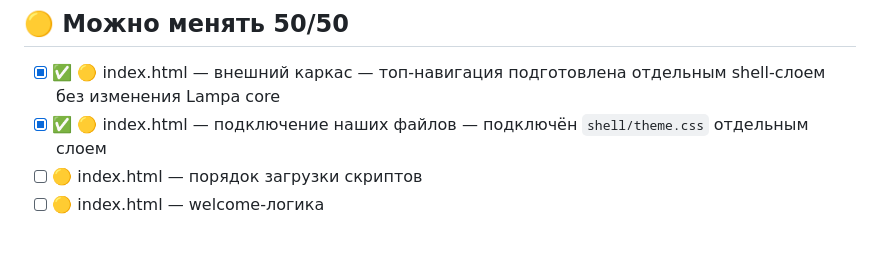
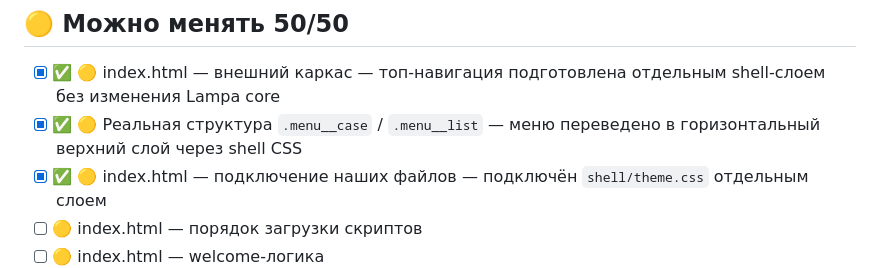
Before and after one commit to NeoriTV/Neori, a Markdown page: SHELL_CHECKLIST.md, the part around the change. Rendered like a GitHub page; blank space fills up the shorter version.

Commit message:
Mark real menu structure styling as completed

```diff
--- a/SHELL_CHECKLIST.md
+++ b/SHELL_CHECKLIST.md
@@ -23,6 +23,7 @@
 ## 🟡 Можно менять 50/50
 
 - [x] ✅ 🟡 index.html — внешний каркас — топ-навигация подготовлена отдельным shell-слоем без изменения Lampa core
+- [x] ✅ 🟡 Реальная структура `.menu__case` / `.menu__list` — меню переведено в горизонтальный верхний слой через shell CSS
 - [x] ✅ 🟡 index.html — подключение наших файлов — подключён `shell/theme.css` отдельным слоем
 - [ ] 🟡 index.html — порядок загрузки скриптов
 - [ ] 🟡 index.html — welcome-логика
```
